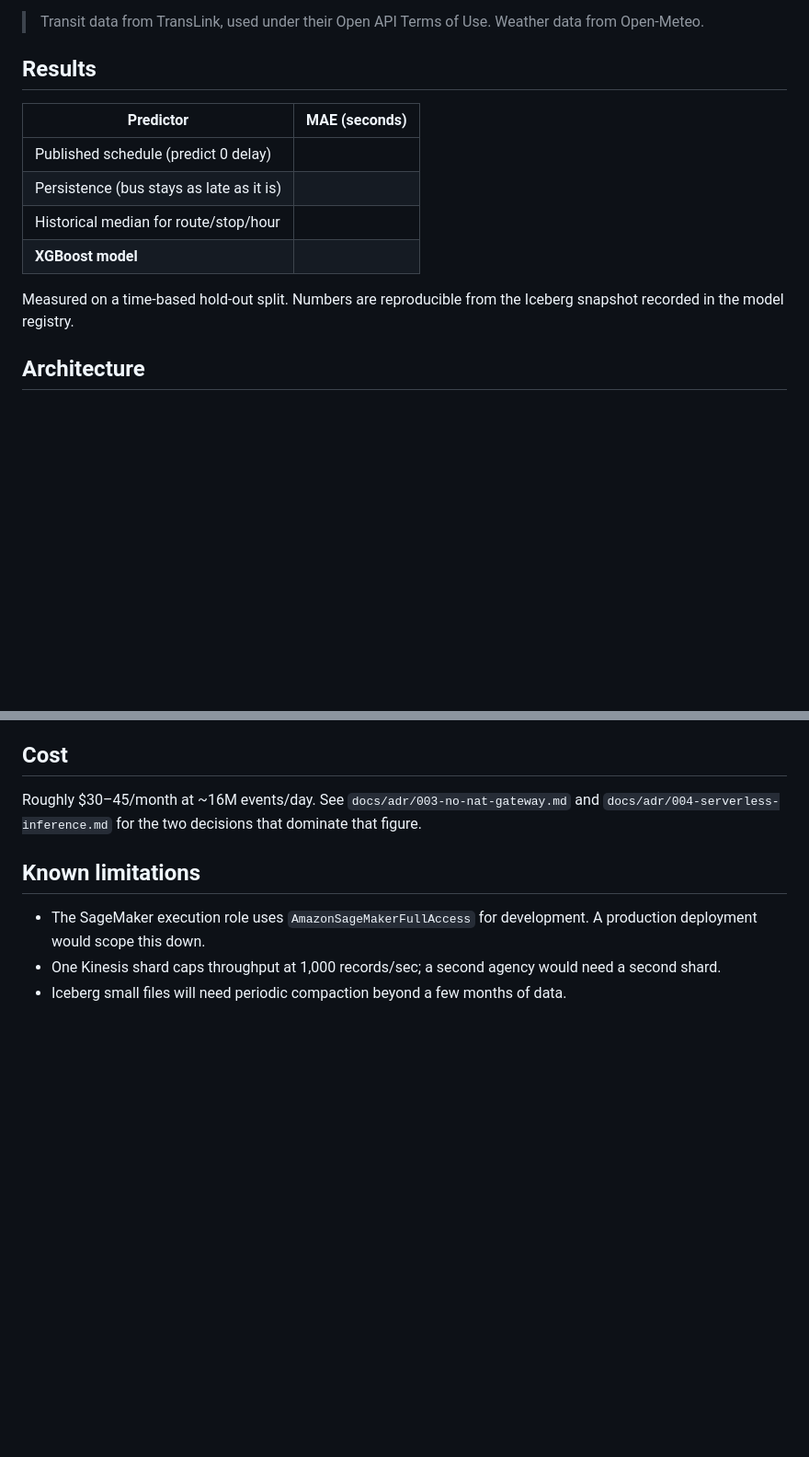
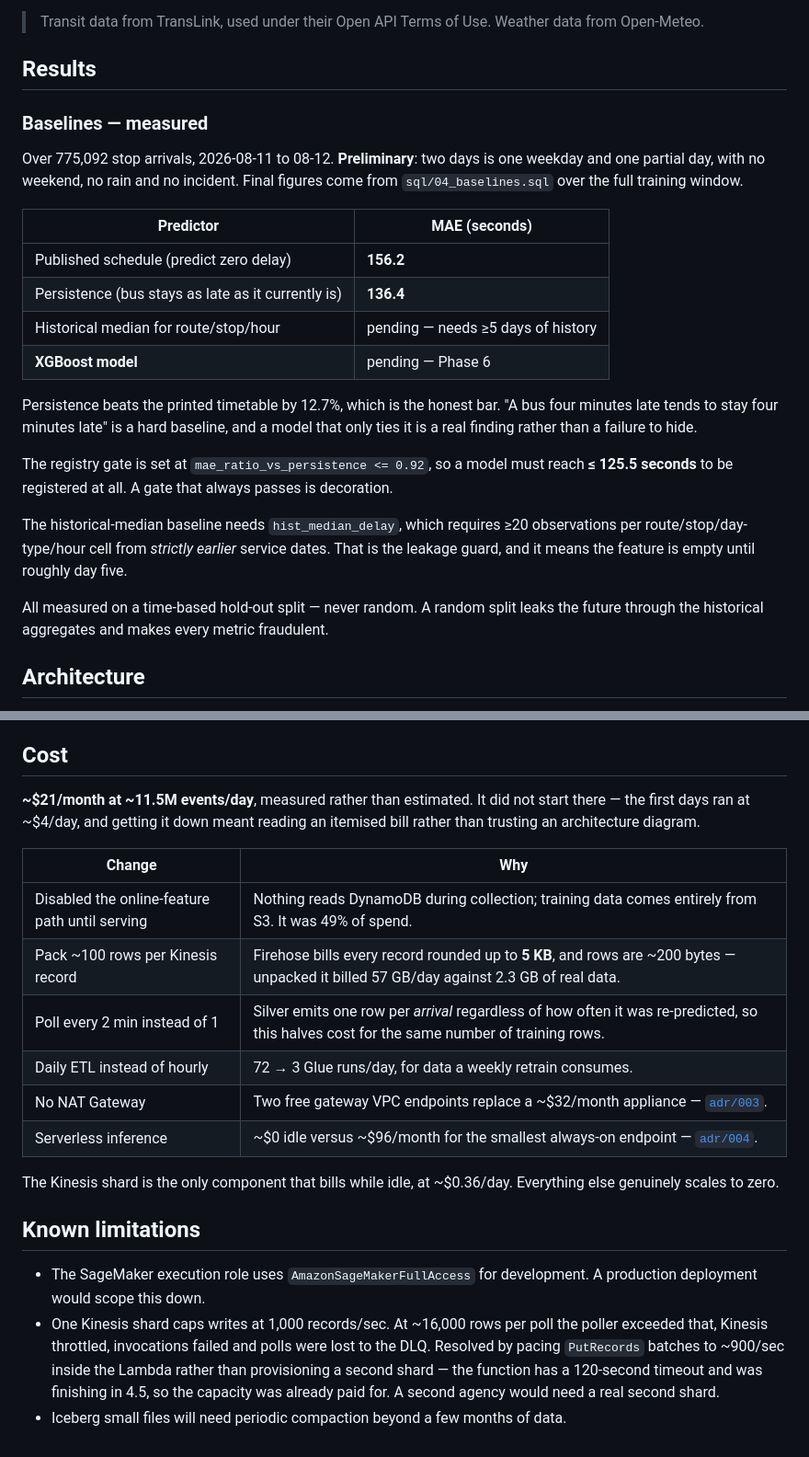
Before and after one commit to goudmani/transitpulse-bc, a Markdown page: README.md, 2 parts joined by grey strips. Shown at 92% size. Drawn GitHub-style; blank space fills up the shorter version.

Commit message:
docs: baselines, data profile charts, corrected cost and limitations

```diff
--- a/README.md
+++ b/README.md
@@ -9,15 +9,34 @@ schedule — all provisioned by Terraform and deployed through GitHub Actions.
 
 ## Results
 
+### Baselines — measured
+
+Over 775,092 stop arrivals, 2026-08-11 to 08-12. **Preliminary**: two days is one
+weekday and one partial day, with no weekend, no rain and no incident. Final
+figures come from `sql/04_baselines.sql` over the full training window.
+
 | Predictor | MAE (seconds) |
 |---|---|
-| Published schedule (predict 0 delay) |  |
-| Persistence (bus stays as late as it is) |  |
-| Historical median for route/stop/hour |  |
-| **XGBoost model** |  |
+| Published schedule (predict zero delay) | **156.2** |
+| Persistence (bus stays as late as it currently is) | **136.4** |
+| Historical median for route/stop/hour | pending — needs ≥5 days of history |
+| **XGBoost model** | pending — Phase 6 |
 
-Measured on a time-based hold-out split. Numbers are reproducible from the
-Iceberg snapshot recorded in the model registry.
+Persistence beats the printed timetable by 12.7%, which is the honest bar. "A bus
+four minutes late tends to stay four minutes late" is a hard baseline, and a model
+that only ties it is a real finding rather than a failure to hide.
+
+The registry gate is set at `mae_ratio_vs_persistence <= 0.92`, so a model must
+reach **≤ 125.5 seconds** to be registered at all. A gate that always passes is
+decoration.
+
+The historical-median baseline needs `hist_median_delay`, which requires ≥20
+observations per route/stop/day-type/hour cell from *strictly earlier* service
+dates. That is the leakage guard, and it means the feature is empty until roughly
+day five.
+
+All measured on a time-based hold-out split — never random. A random split leaks
+the future through the historical aggregates and makes every metric fraudulent.
 
 ## Architecture
 
@@ -113,14 +141,30 @@ make init plan apply
 
 ## Cost
 
-Roughly $30–45/month at ~16M events/day. See `docs/adr/003-no-nat-gateway.md`
-and `docs/adr/004-serverless-inference.md` for the two decisions that dominate
-that figure.
+**~$21/month at ~11.5M events/day**, measured rather than estimated. It did not
+start there — the first days ran at ~$4/day, and getting it down meant reading an
+itemised bill rather than trusting an architecture diagram.
+
+| Change | Why |
+|---|---|
+| Disabled the online-feature path until serving | Nothing reads DynamoDB during collection; training data comes entirely from S3. It was 49% of spend. |
+| Pack ~100 rows per Kinesis record | Firehose bills every record rounded up to **5 KB**, and rows are ~200 bytes — unpacked it billed 57 GB/day against 2.3 GB of real data. |
+| Poll every 2 min instead of 1 | Silver emits one row per *arrival* regardless of how often it was re-predicted, so this halves cost for the same number of training rows. |
+| Daily ETL instead of hourly | 72 → 3 Glue runs/day, for data a weekly retrain consumes. |
+| No NAT Gateway | Two free gateway VPC endpoints replace a ~$32/month appliance — [`adr/003`](docs/adr/003-no-nat-gateway.md). |
+| Serverless inference | ~$0 idle versus ~$96/month for the smallest always-on endpoint — [`adr/004`](docs/adr/004-serverless-inference.md). |
+
+The Kinesis shard is the only component that bills while idle, at ~$0.36/day.
+Everything else genuinely scales to zero.
 
 ## Known limitations
 
 - The SageMaker execution role uses `AmazonSageMakerFullAccess` for
   development. A production deployment would scope this down.
-- One Kinesis shard caps throughput at 1,000 records/sec; a second agency
-  would need a second shard.
+- One Kinesis shard caps writes at 1,000 records/sec. At ~16,000 rows per poll
+  the poller exceeded that, Kinesis throttled, invocations failed and polls were
+  lost to the DLQ. Resolved by pacing `PutRecords` batches to ~900/sec inside the
+  Lambda rather than provisioning a second shard — the function has a 120-second
+  timeout and was finishing in 4.5, so the capacity was already paid for. A second
+  agency would need a real second shard.
 - Iceberg small files will need periodic compaction beyond a few months of data.
```
Also changed, not shown: other parts of README.md (+10 -1 lines).
